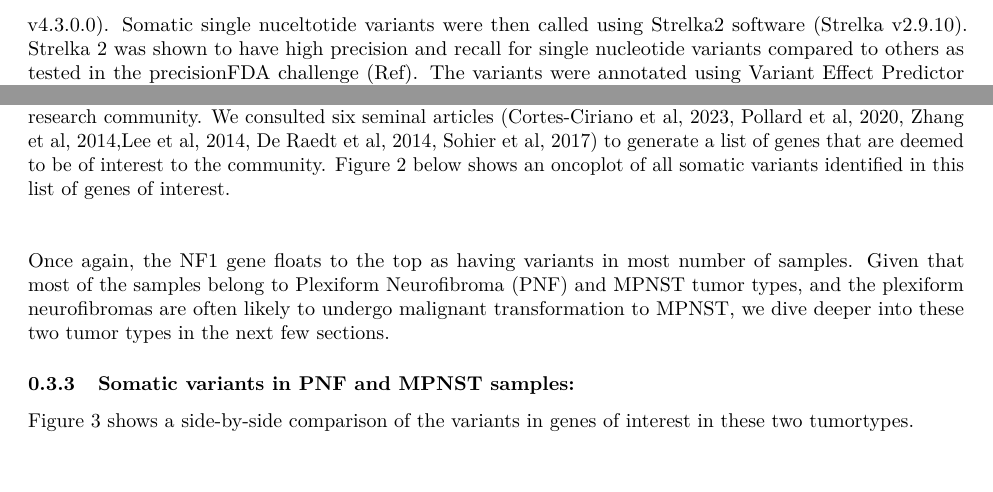
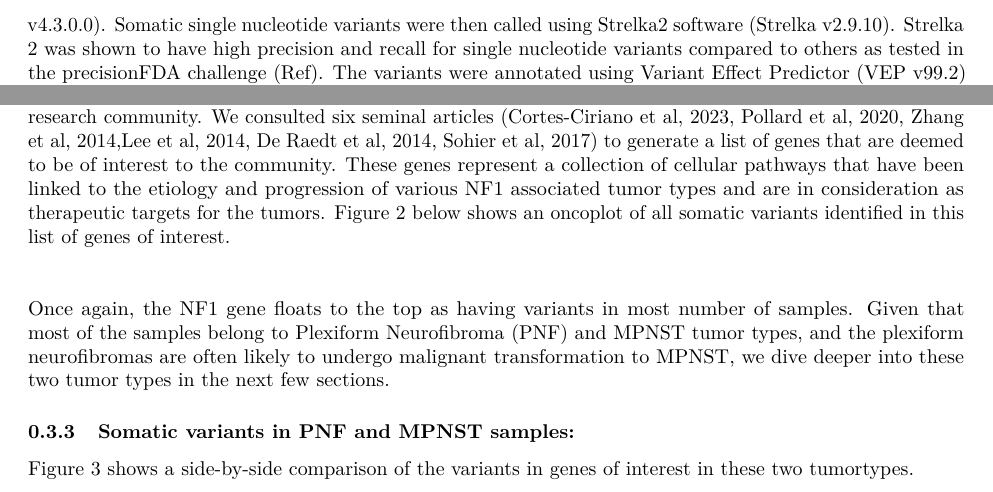
Before and after one commit to nf-osi/biobank-release-2, an R Markdown document (experiments/exploratory/somatic_snv_Reanalysis.Rmd): two parts of page 2 of 8, joined at a grey line, cut so that both start at the same text, the shorter picture padded with empty space. Rendered offline with R 4.5, knitr and Pandoc, then LaTeX, with nearby package versions; some code elsewhere in the file could not run offline.

Commit message:
Apply suggestions from code review
Co-authored-by: Robert Allaway <allaway@users.noreply.github.com>

````diff
--- a/experiments/exploratory/somatic_snv_Reanalysis.Rmd
+++ b/experiments/exploratory/somatic_snv_Reanalysis.Rmd
@@ -68,7 +68,7 @@ Experiment 1.2: Analysis of somatic single nucleotide variants (SNVs) in whole e
 
 ### Somatic Variant Calling
 
-Raw fastq data files were quality checked using FastQC v0.11.9 and a report was generated using MultiQC v1.8. Fastq files were aligned to GRCh38 using BWA 0.7.17-r1188. Duplicates were marked using GATK MarkDuplicates, and bases recalibrated using GATK BaseRecalibrator and GATK ApplyBQSR (GATK v4.3.0.0). Somatic single nuceltotide variants were then called using Strelka2 software (Strelka v2.9.10). Strelka 2 was shown to have high precision and recall for single nucleotide variants compared to others as tested in the precisionFDA challenge ([Ref](https://www.nature.com/articles/s41598-020-60559-5#:~:text=In%20addition%2C%20our%20study%20revealed,frequency%20was%20lower%20than%2010%25.)). The variants were annotated using Variant Effect Predictor (VEP v99.2) and converted to MAF files using vcf2maf (vcf2maf v1.6.21). All of these steps were completed on Nextflow Tower running the standardized nf-core pipeline [sarek v3.1.2](https://nf-co.re/sarek/3.1.2).
+Raw fastq data files were quality checked using FastQC v0.11.9 and a report was generated using MultiQC v1.8. Fastq files were aligned to GRCh38 using BWA 0.7.17-r1188. Duplicates were marked using GATK MarkDuplicates, and bases recalibrated using GATK BaseRecalibrator and GATK ApplyBQSR (GATK v4.3.0.0). Somatic single nucleotide variants were then called using Strelka2 software (Strelka v2.9.10). Strelka 2 was shown to have high precision and recall for single nucleotide variants compared to others as tested in the precisionFDA challenge ([Ref](https://www.nature.com/articles/s41598-020-60559-5#:~:text=In%20addition%2C%20our%20study%20revealed,frequency%20was%20lower%20than%2010%25.)). The variants were annotated using Variant Effect Predictor (VEP v99.2) and converted to MAF files using vcf2maf (vcf2maf v1.6.21). All of these steps were completed on Nextflow Tower running the standardized nf-core pipeline [sarek v3.1.2](https://nf-co.re/sarek/3.1.2).
 
 ## Results:
 
@@ -225,7 +225,7 @@ plotmafSummary(maf = somatic_snv,
 
 
 
-Through various experimental approaches various genes have been identified to be of interest to the NF1 research community. We consulted six seminal articles ([Cortes-Ciriano et al, 2023](https://pubmed.ncbi.nlm.nih.gov/36598417/), [Pollard et al, 2020](https://pubmed.ncbi.nlm.nih.gov/32561749/), [Zhang et al, 2014](https://pubmed.ncbi.nlm.nih.gov/25305755/),[Lee et al, 2014](https://pubmed.ncbi.nlm.nih.gov/25240281/), [De Raedt et al, 2014](https://pubmed.ncbi.nlm.nih.gov/25119042/), [Sohier et al, 2017](https://pubmed.ncbi.nlm.nih.gov/28124441/)) to generate a list of genes that are deemed to be of interest to the community. Figure 2 below shows an oncoplot of all somatic variants identified in this list of genes of interest.
+Through various experimental approaches various genes have been identified to be of interest to the NF1 research community. We consulted six seminal articles ([Cortes-Ciriano et al, 2023](https://pubmed.ncbi.nlm.nih.gov/36598417/), [Pollard et al, 2020](https://pubmed.ncbi.nlm.nih.gov/32561749/), [Zhang et al, 2014](https://pubmed.ncbi.nlm.nih.gov/25305755/),[Lee et al, 2014](https://pubmed.ncbi.nlm.nih.gov/25240281/), [De Raedt et al, 2014](https://pubmed.ncbi.nlm.nih.gov/25119042/), [Sohier et al, 2017](https://pubmed.ncbi.nlm.nih.gov/28124441/)) to generate a list of genes that are deemed to be of interest to the community. These genes represent a collection of cellular pathways that have been linked to the etiology and progression of various NF1 associated tumor types and are in consideration as therapeutic targets for the tumors. Figure 2 below shows an oncoplot of all somatic variants identified in this list of genes of interest.
 
 ```{r oncoplot-goi, eval=FALSE, echo=FALSE, results='as-is', message=FALSE, warning=FALSE, fig.height=70, fig.width=40}
 
````
